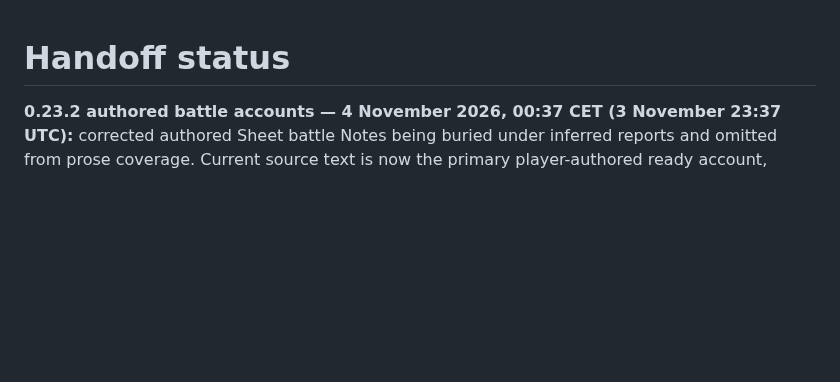
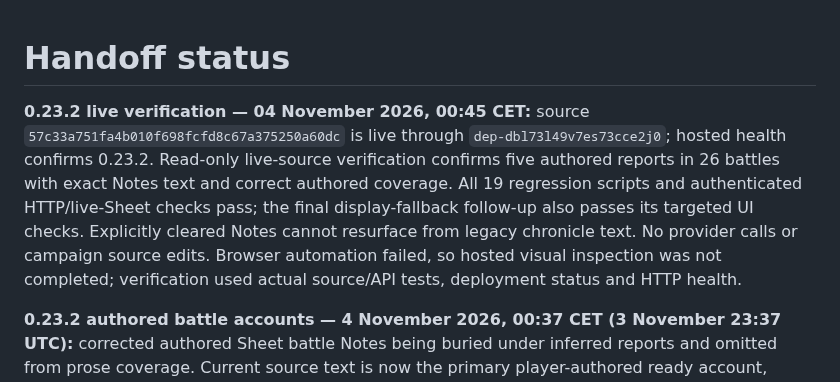
Before and after one commit to fryndlz/NCCE, a Markdown page: docs/HANDOFF_STATUS.md, the part around the change. GitHub-like rendering; blank space fills up the shorter version.

Commit message:
Record verified authored battle report release [skip render]

```diff
--- a/docs/HANDOFF_STATUS.md
+++ b/docs/HANDOFF_STATUS.md
@@ -1,4 +1,6 @@
 # Handoff status
+
+**0.23.2 live verification — 04 November 2026, 00:45 CET:** source `57c33a751fa4b010f698fcfd8c67a375250a60dc` is live through `dep-dbl73l49v7es73cce2j0`; hosted health confirms 0.23.2. Read-only live-source verification confirms five authored reports in 26 battles with exact Notes text and correct authored coverage. All 19 regression scripts and authenticated HTTP/live-Sheet checks pass; the final display-fallback follow-up also passes its targeted UI checks. Explicitly cleared Notes cannot resurface from legacy chronicle text. No provider calls or campaign source edits. Browser automation failed, so hosted visual inspection was not completed; verification used actual source/API tests, deployment status and HTTP health.
 
 **0.23.2 authored battle accounts — 4 November 2026, 00:37 CET (3 November 23:37 UTC):** corrected authored Sheet battle Notes being buried under inferred reports and omitted from prose coverage. Current source text is now the primary player-authored ready account, displayed once with semantic headers/metadata/paragraphs/transcript turns and readable paper-theme contrast. Authored source and mechanical evidence remain separate; no source wording or campaign mechanics are edited. Current Notes override old artifacts immediately, including correction/clearing; historical versions remain. Live read-only-source verification finds five authored reports across 26 battles and confirms exact text/count parity. All 13 Python and six JS regression scripts plus authenticated HTTP/live-Sheet smoke checks pass. No model calls, generation enablement or timeline code changes. Hosted verification follows.
 
```
Also changed, not shown: CHANGELOG.md (+4 -0 lines).
